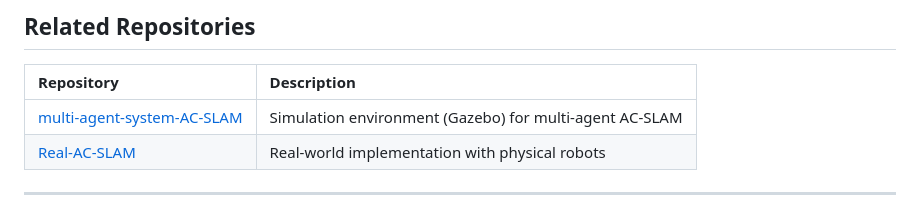
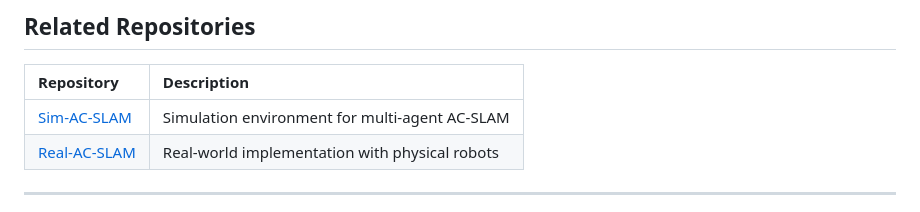
Before and after one commit to TheHiCore/Platform-AC-SLAM, a Markdown page: README.md, the part around the change. Drawn GitHub-style.

```diff
--- a/README.md
+++ b/README.md
@@ -293,7 +293,7 @@ acslam_platform/
 
 | Repository | Description |
 |:---|:---|
-| [multi-agent-system-AC-SLAM](https://github.com/Aymen-Jocef/multi-agent-system-AC-SLAM) | Simulation environment (Gazebo) for multi-agent AC-SLAM |
+| [Sim-AC-SLAM](https://github.com/Aymen-Jocef/Sim-AC-SLAM)  | Simulation environment for multi-agent AC-SLAM |
 | [Real-AC-SLAM](https://github.com/Aymen-Jocef/Real-AC-SLAM) | Real-world implementation with physical robots |
 
 ---
```
